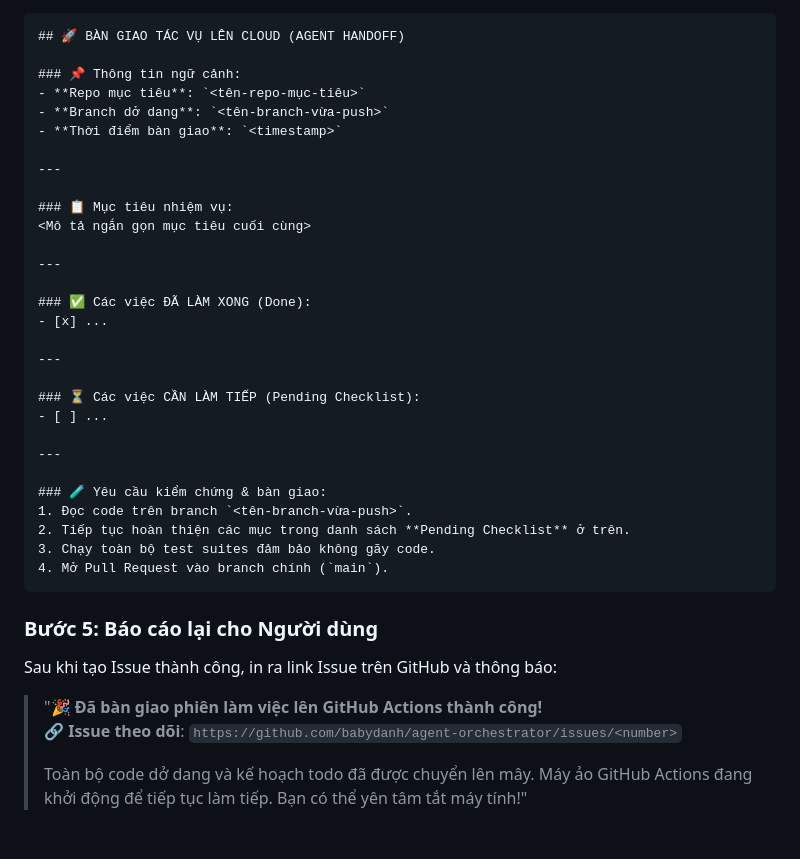
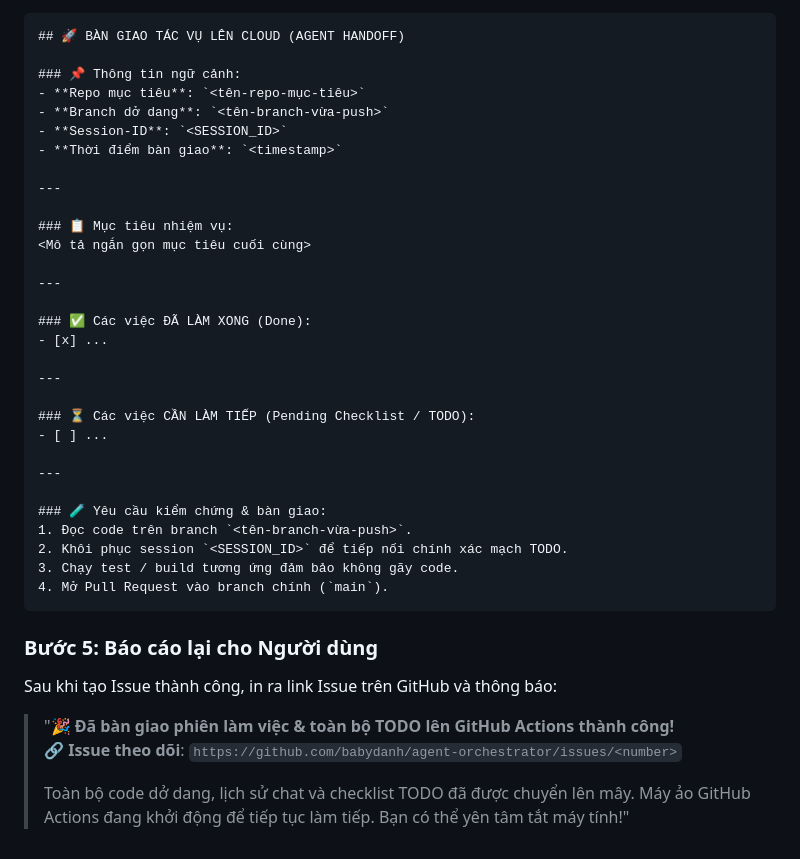
Before and after one commit to babydanh/agent-orchestrator, a Markdown page: skills/cloud-handoff/SKILL.md, the part around one of its changes. Drawn GitHub-style.

````diff
--- a/skills/cloud-handoff/SKILL.md
+++ b/skills/cloud-handoff/SKILL.md
@@ -62,6 +57,7 @@ Sử dụng công cụ MCP GitHub `create_issue`:
 ### 📌 Thông tin ngữ cảnh:
 - **Repo mục tiêu**: `<tên-repo-mục-tiêu>`
 - **Branch dở dang**: `<tên-branch-vừa-push>`
+- **Session-ID**: `<SESSION_ID>`
 - **Thời điểm bàn giao**: `<timestamp>`
 
 ---
@@ -76,21 +72,21 @@ Sử dụng công cụ MCP GitHub `create_issue`:
 
 ---
 
-### ⏳ Các việc CẦN LÀM TIẾP (Pending Checklist):
+### ⏳ Các việc CẦN LÀM TIẾP (Pending Checklist / TODO):
 - [ ] ...
 
 ---
 
 ### 🧪 Yêu cầu kiểm chứng & bàn giao:
 1. Đọc code trên branch `<tên-branch-vừa-push>`.
-2. Tiếp tục hoàn thiện các mục trong danh sách **Pending Checklist** ở trên.
-3. Chạy toàn bộ test suites đảm bảo không gãy code.
+2. Khôi phục session `<SESSION_ID>` để tiếp nối chính xác mạch TODO.
+3. Chạy test / build tương ứng đảm bảo không gãy code.
 4. Mở Pull Request vào branch chính (`main`).
 ```
 
 ### Bước 5: Báo cáo lại cho Người dùng
 Sau khi tạo Issue thành công, in ra link Issue trên GitHub và thông báo:
-> "🎉 **Đã bàn giao phiên làm việc lên GitHub Actions thành công!**
+> "🎉 **Đã bàn giao phiên làm việc & toàn bộ TODO lên GitHub Actions thành công!**
 > 🔗 **Issue theo dõi**: `https://github.com/babydanh/agent-orchestrator/issues/<number>`
 >
-> Toàn bộ code dở dang và kế hoạch todo đã được chuyển lên mây. Máy ảo GitHub Actions đang khởi động để tiếp tục làm tiếp. Bạn có thể yên tâm tắt máy tính!"
+> Toàn bộ code dở dang, lịch sử chat và checklist TODO đã được chuyển lên mây. Máy ảo GitHub Actions đang khởi động để tiếp tục làm tiếp. Bạn có thể yên tâm tắt máy tính!"
````
Also changed, not shown: other parts of skills/cloud-handoff/SKILL.md (+13 -18 lines).
